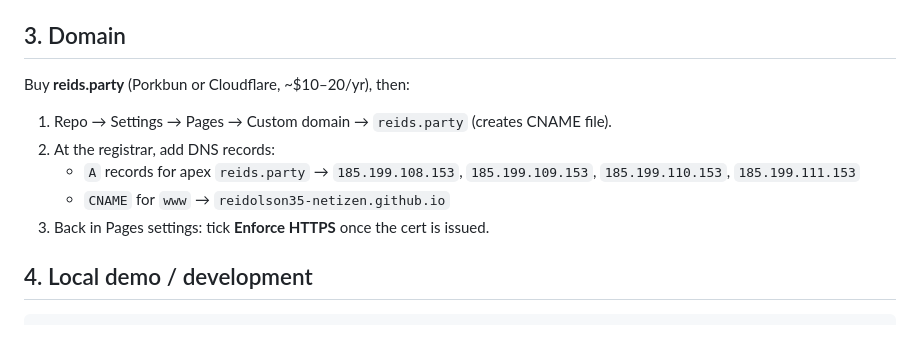
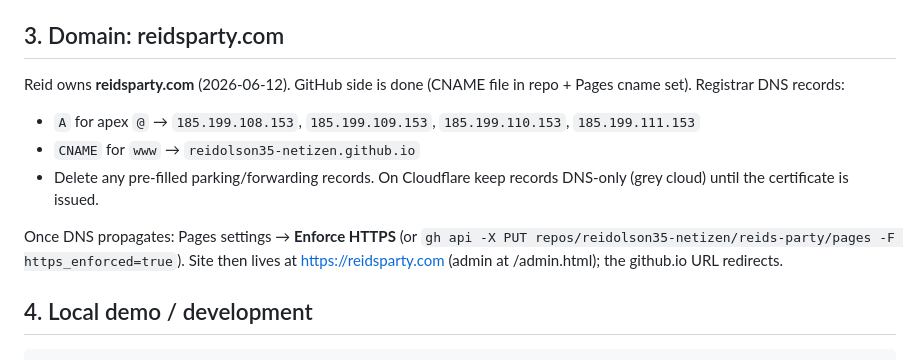
Before and after one commit to reidolson35-netizen/reids-party, a Markdown page: SETUP.md, the part around the change. Drawn GitHub-style.

Commit message:
Document reidsparty.com DNS wiring
Co-Authored-By: Claude Fable 5 <noreply@anthropic.com>

```diff
--- a/SETUP.md
+++ b/SETUP.md
@@ -61,16 +61,21 @@ Same `/exec` URL survives redeploys — no config.js change needed.
 - **Push:** every application emails you (subject: `Party application №…`).
   Set `NOTIFY_EMAIL = false` in the script to turn off.
 
-## 3. Domain
+## 3. Domain: reidsparty.com
 
-Buy **reids.party** (Porkbun or Cloudflare, ~$10–20/yr), then:
+Reid owns **reidsparty.com** (2026-06-12). GitHub side is done (CNAME file in
+repo + Pages cname set). Registrar DNS records:
 
-1. Repo → Settings → Pages → Custom domain → `reids.party` (creates CNAME file).
-2. At the registrar, add DNS records:
-   - `A` records for apex `reids.party` → `185.199.108.153`, `185.199.109.153`,
-     `185.199.110.153`, `185.199.111.153`
-   - `CNAME` for `www` → `reidolson35-netizen.github.io`
-3. Back in Pages settings: tick **Enforce HTTPS** once the cert is issued.
+- `A` for apex `@` → `185.199.108.153`, `185.199.109.153`,
+  `185.199.110.153`, `185.199.111.153`
+- `CNAME` for `www` → `reidolson35-netizen.github.io`
+- Delete any pre-filled parking/forwarding records. On Cloudflare keep
+  records DNS-only (grey cloud) until the certificate is issued.
+
+Once DNS propagates: Pages settings → **Enforce HTTPS** (or
+`gh api -X PUT repos/reidolson35-netizen/reids-party/pages -F https_enforced=true`).
+Site then lives at https://reidsparty.com (admin at /admin.html); the
+github.io URL redirects.
 
 ## 4. Local demo / development
 
```
